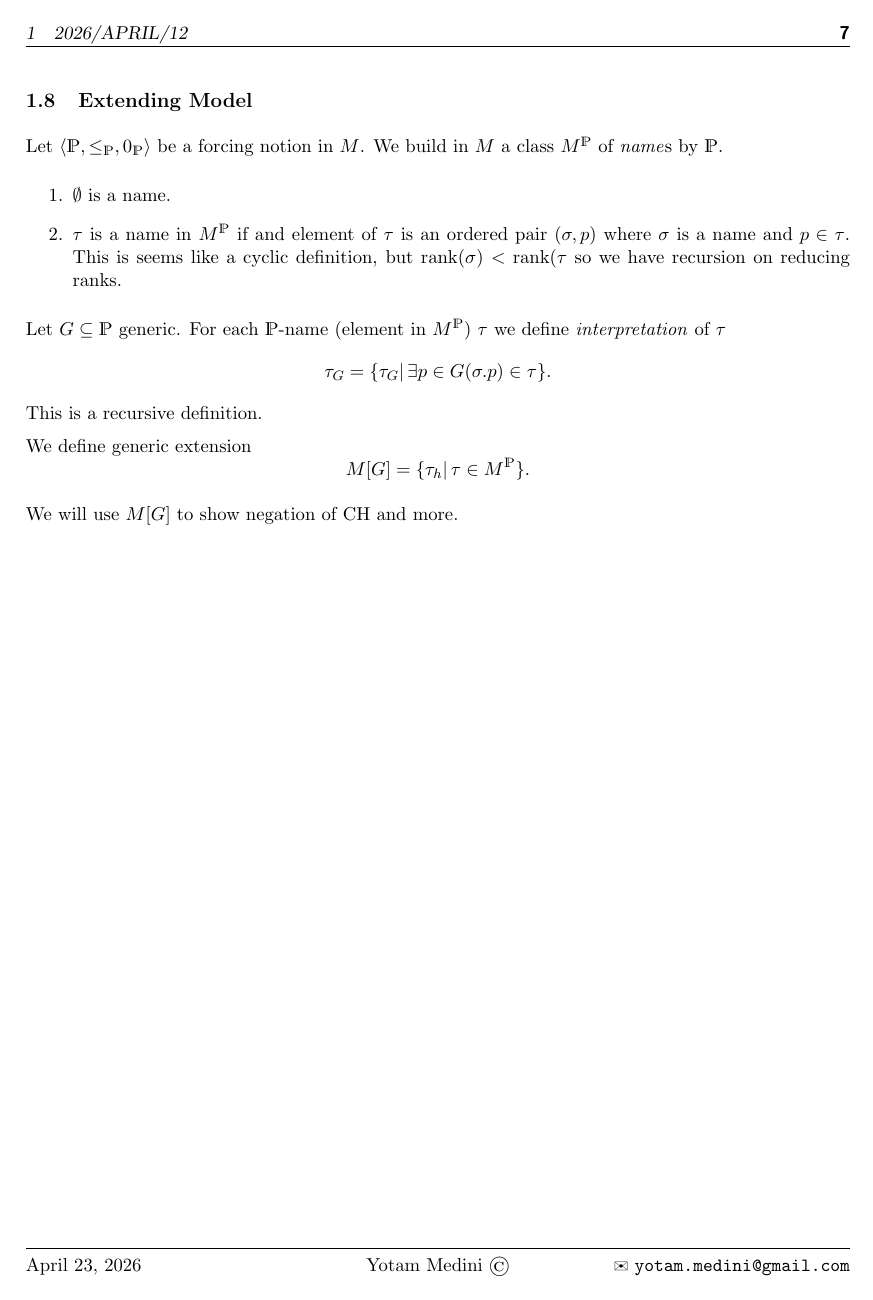
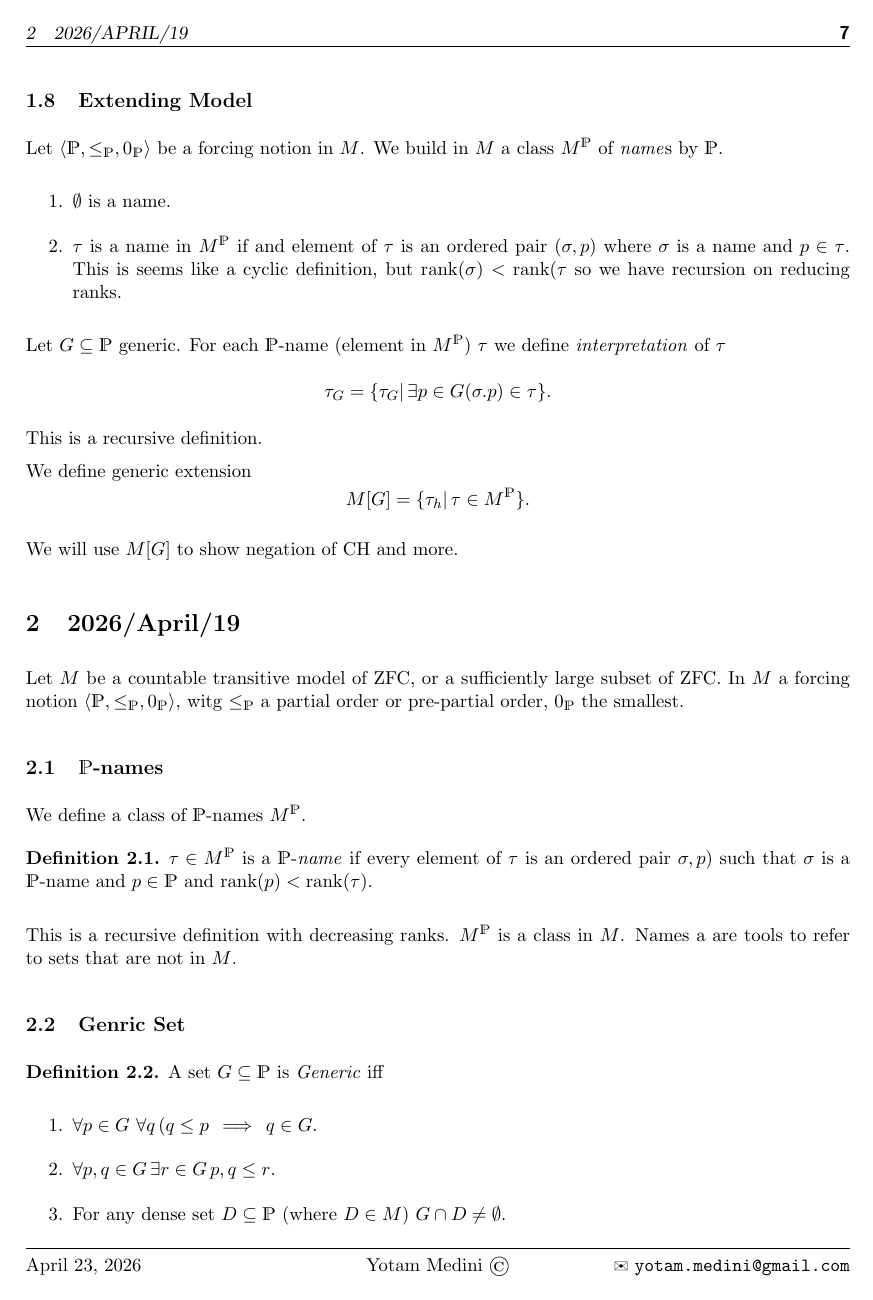
Before and after one commit to yotam-medini/mymath, a LaTeX thesis (advance-set-2-gitik/advset2.tex): page 7 of 7 before the commit and page 7 of 8 after it. Compiled offline with pdfLaTeX.

Commit message:
advset2 - April/19 under work

```diff
--- a/advance-set-2-gitik/advset2.tex
+++ b/advance-set-2-gitik/advset2.tex
@@ -414,3 +414,35 @@ We will use \(M[G]\) to show negation of \CH\ and more.
 
 %%%%%%%%%%%%%%%%%%%%%%%%%%%%%%%%%%%%%%%%%%%%%%%%%%%%%%%%%%%%%%%%%%%%%%%%
 %%%%%%%%%%%%%%%%%%%%%%%%%%%%%%%%%%%%%%%%%%%%%%%%%%%%%%%%%%%%%%%%%%%%%%%%
+\section{2026/April/19}
+
+Let $M$ be a countable transitive model of ZFC,
+or a sufficiently large subset of ZFC.
+In $M$ a forcing notion \(\lrangle{\dsP,\leq_\dsP,0_\dsP}\),
+witg \(\leq_\dsP\) a partial order or pre-partial order,
+\(0_\dsP\) the smallest.
+
+%%%%%%%%%%%%%%%%%%%%%%%%%%%%%%%%%%%%%%%%%%%%%%%%%%%%%%%%%%%%%%%%%%%%%%%%
+\subsection{\dsP-names}
+
+We define a class of \dsP-names \(M^\dsP\).
+
+\begin{ldef}
+\(\tau\in M^\dsP\) is a \dsP-\emph{name} if every element of \(\tau\)
+is an ordered pair \(\sigma,p)\) such that \(\sigma\) is a \dsP-name
+and \(p\in\dsP\) and \(\rank(p)<\rank(\tau)\).
+\end{ldef}
+This is a recursive definition with decreasing ranks.
+\(M^\dsP\) is a class in $M$.
+Names a are tools to refer to sets that are not in $M$.
+
+\subsection{Genric Set}
+
+\begin{ldef}
+A set \(G\subseteq\dsP\) is \emph{Generic} iff
+\begin{enumerate}
+\item \(\forall p\in G\ \forall q\,(q\leq p \,\implies\, q\in G\).
+\item \(\forall p,q\in G\,\exists r\in G\, p,q\leq r\).
+\item For any dense set
+  \(D\subseteq \dsP\) (where \(D\in M\))  \(G\cap D\neq\emptyset\).
+\end{enumerate}
@@ -416,0 +470,2 @@ We will use \(M[G]\) to show negation of \CH\ and more.
+\begin{ldef}
+Let \(G\subseteq M\) be generic for \(\lrangle{\dsP,\leq,0}\).
```
Also changed, not shown: advance-set-2-gitik/advset2.tex (30 more changed lines).
